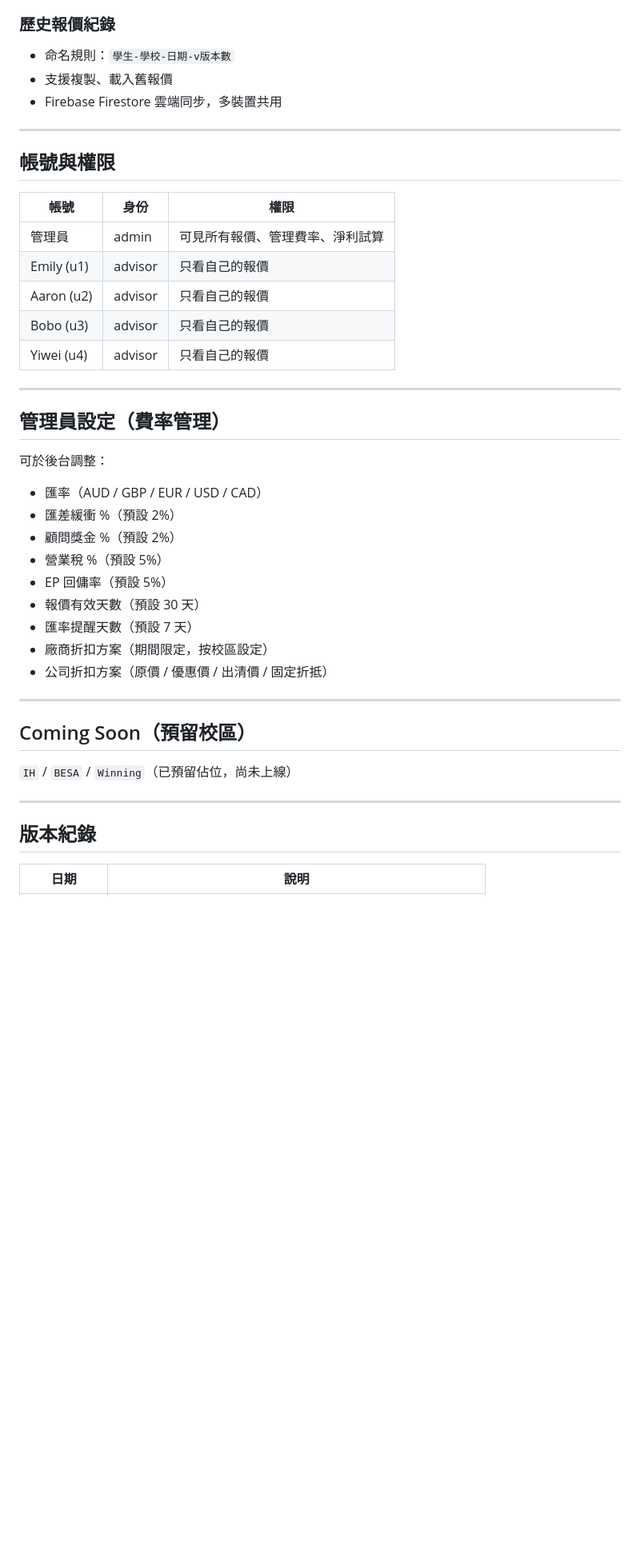
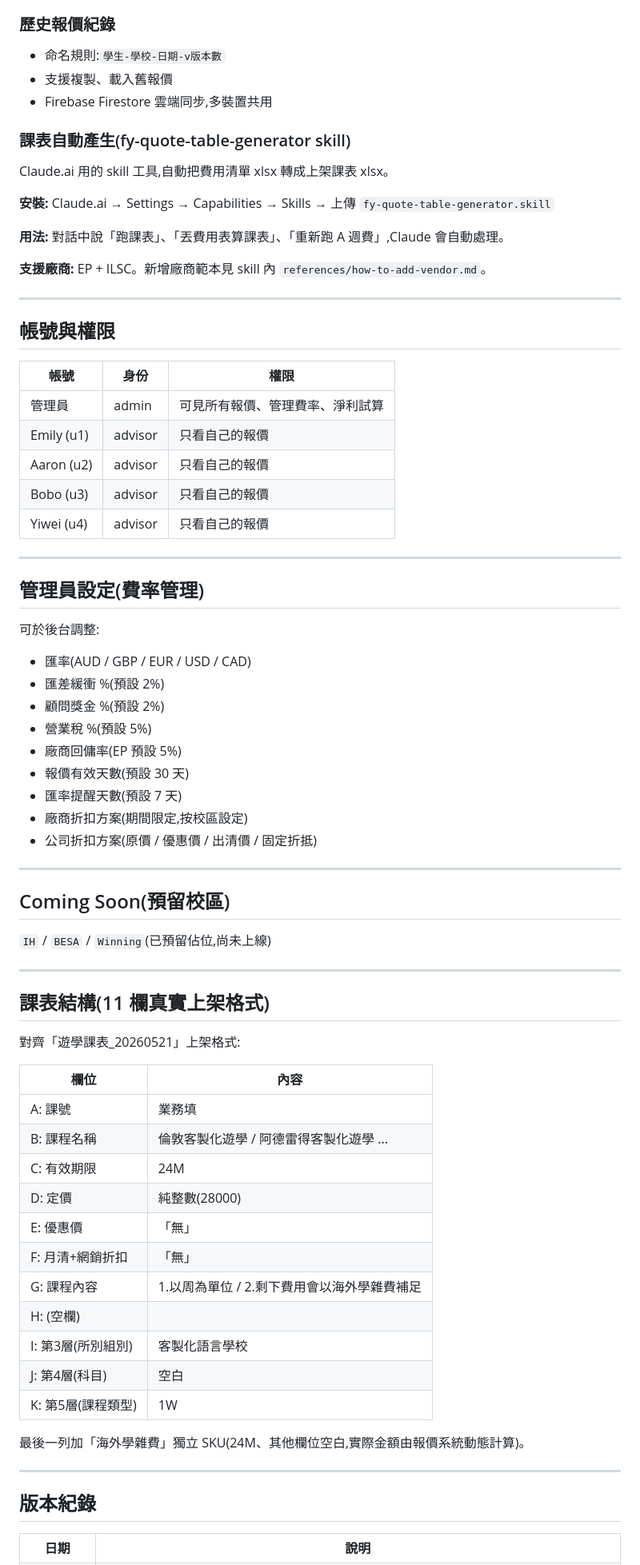
Before and after one commit to jojo880714/FY-quotation-system-EP-, a Markdown page: README.md, the part around one of its changes. Shown at 80% size. Rendered like a GitHub page; blank space fills up the shorter version.

```diff
--- a/README.md
+++ b/README.md
@@ -101,14 +130,20 @@
 
 ### 歷史報價紀錄
+- 命名規則:`學生-學校-日期-v版本數`
+- 支援複製、載入舊報價
+- Firebase Firestore 雲端同步,多裝置共用
 
-- 命名規則：`學生-學校-日期-v版本數`
-- 支援複製、載入舊報價
-- Firebase Firestore 雲端同步，多裝置共用
+### 課表自動產生(fy-quote-table-generator skill)
+Claude.ai 用的 skill 工具,自動把費用清單 xlsx 轉成上架課表 xlsx。
+
+**安裝:** Claude.ai → Settings → Capabilities → Skills → 上傳 `fy-quote-table-generator.skill`
+
+**用法:** 對話中說「跑課表」、「丟費用表算課表」、「重新跑 A 週費」,Claude 會自動處理。
+
+**支援廠商:** EP + ILSC。新增廠商範本見 skill 內 `references/how-to-add-vendor.md`。
 
 ---
-
 ## 帳號與權限
-
 | 帳號 | 身份 | 權限 |
 |------|------|------|
 | 管理員 | admin | 可見所有報價、管理費率、淨利試算 |
@@ -118,30 +153,43 @@
 | Yiwei (u4) | advisor | 只看自己的報價 |
 
 ---
-
-## 管理員設定（費率管理）
-
-可於後台調整：
-
-- 匯率（AUD / GBP / EUR / USD / CAD）
-- 匯差緩衝 %（預設 2%）
-- 顧問獎金 %（預設 2%）
-- 營業稅 %（預設 5%）
-- EP 回傭率（預設 5%）
-- 報價有效天數（預設 30 天）
-- 匯率提醒天數（預設 7 天）
-- 廠商折扣方案（期間限定，按校區設定）
-- 公司折扣方案（原價 / 優惠價 / 出清價 / 固定折抵）
+## 管理員設定(費率管理)
+可於後台調整:
+- 匯率(AUD / GBP / EUR / USD / CAD)
+- 匯差緩衝 %(預設 2%)
+- 顧問獎金 %(預設 2%)
+- 營業稅 %(預設 5%)
+- 廠商回傭率(EP 預設 5%)
+- 報價有效天數(預設 30 天)
+- 匯率提醒天數(預設 7 天)
+- 廠商折扣方案(期間限定,按校區設定)
+- 公司折扣方案(原價 / 優惠價 / 出清價 / 固定折抵)
 
 ---
-
-## Coming Soon（預留校區）
-
-`IH` / `BESA` / `Winning`（已預留佔位，尚未上線）
+## Coming Soon(預留校區)
+`IH` / `BESA` / `Winning`(已預留佔位,尚未上線)
 
 ---
+## 課表結構(11 欄真實上架格式)
+對齊「遊學課表_20260521」上架格式:
 
+| 欄位 | 內容 |
+|------|------|
+| A: 課號 | 業務填 |
+| B: 課程名稱 | 倫敦客製化遊學 / 阿德雷得客製化遊學 ... |
+| C: 有效期限 | 24M |
+| D: 定價 | 純整數(28000) |
+| E: 優惠價 | 「無」 |
+| F: 月清+網銷折扣 | 「無」 |
+| G: 課程內容 | 1.以周為單位 / 2.剩下費用會以海外學雜費補足 |
+| H: (空欄) | |
+| I: 第3層(所別組別) | 客製化語言學校 |
+| J: 第4層(科目) | 空白 |
+| K: 第5層(課程類型) | 1W |
+
+最後一列加「海外學雜費」獨立 SKU(24M、其他欄位空白,實際金額由報價系統動態計算)。
+
+---
 ## 版本紀錄
-
 | 日期 | 說明 |
 |------|------|
```
Also changed, not shown: other parts of README.md (+85 -58 lines).
